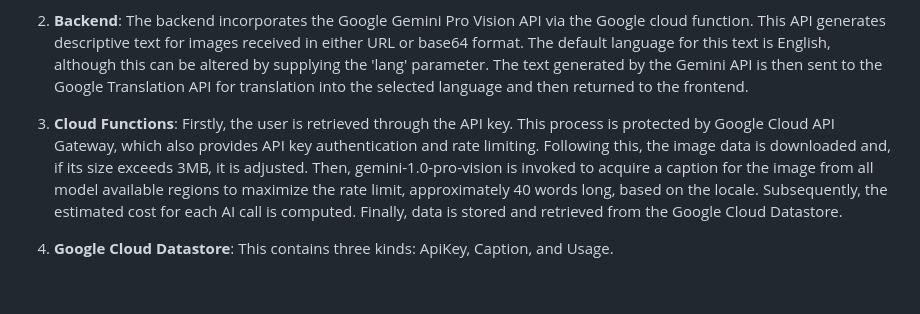
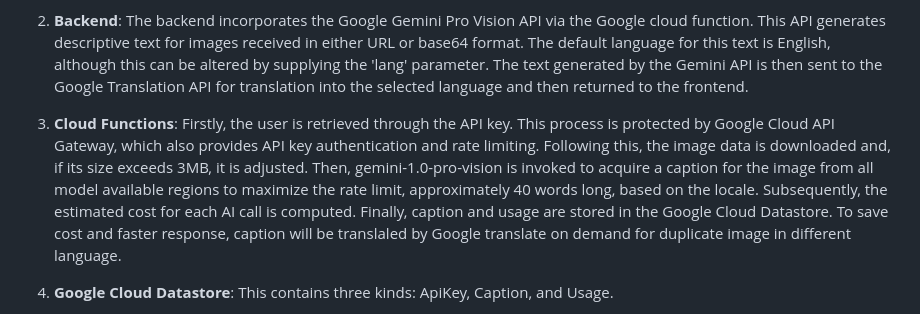
Before and after one commit to wongcyrus/GeProVis-AI-Screen-Reader, a Markdown page: README.md, the part around the change printed below. Drawn GitHub-style; blank space fills up the shorter version.

Commit message:
Update read me for translate.

```diff
--- a/README.md
+++ b/README.md
@@ -12,7 +12,7 @@ The problem being addressed is the inability of visually impaired individuals to
 
 2. **Backend**: The backend incorporates the Google Gemini Pro Vision API via the Google cloud function. This API generates descriptive text for images received in either URL or base64 format. The default language for this text is English, although this can be altered by supplying the 'lang' parameter. The text generated by the Gemini API is then sent to the Google Translation API for translation into the selected language and then returned to the frontend.
 
-3. **Cloud Functions**: Firstly, the user is retrieved through the API key. This process is protected by Google Cloud API Gateway, which also provides API key authentication and rate limiting. Following this, the image data is downloaded and, if its size exceeds 3MB, it is adjusted. Then, gemini-1.0-pro-vision is invoked to acquire a caption for the image from all model available regions to maximize the rate limit, approximately 40 words long, based on the locale. Subsequently, the estimated cost for each AI call is computed. Finally, data is stored and retrieved from the Google Cloud Datastore.
+3. **Cloud Functions**: Firstly, the user is retrieved through the API key. This process is protected by Google Cloud API Gateway, which also provides API key authentication and rate limiting. Following this, the image data is downloaded and, if its size exceeds 3MB, it is adjusted. Then, gemini-1.0-pro-vision is invoked to acquire a caption for the image from all model available regions to maximize the rate limit, approximately 40 words long, based on the locale. Subsequently, the estimated cost for each AI call is computed. Finally, caption and usage are stored in the Google Cloud Datastore. To save cost and faster response, caption will be translaled by Google translate on demand for duplicate image in different language.
 
 4. **Google Cloud Datastore**: This contains three kinds: ApiKey, Caption, and Usage.
    - **ApiKey**: Matches an API key to a User ID.
```
Also changed, not shown: other parts of README.md (+1 -0 lines).
